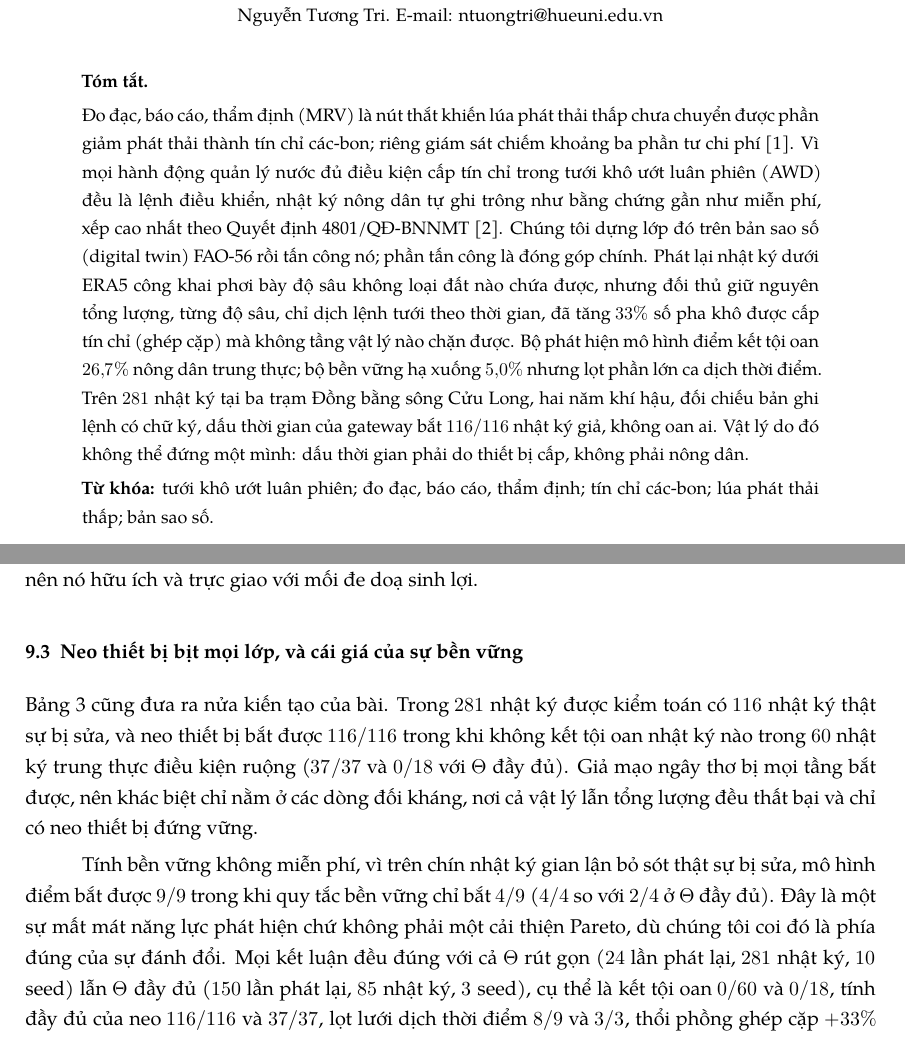
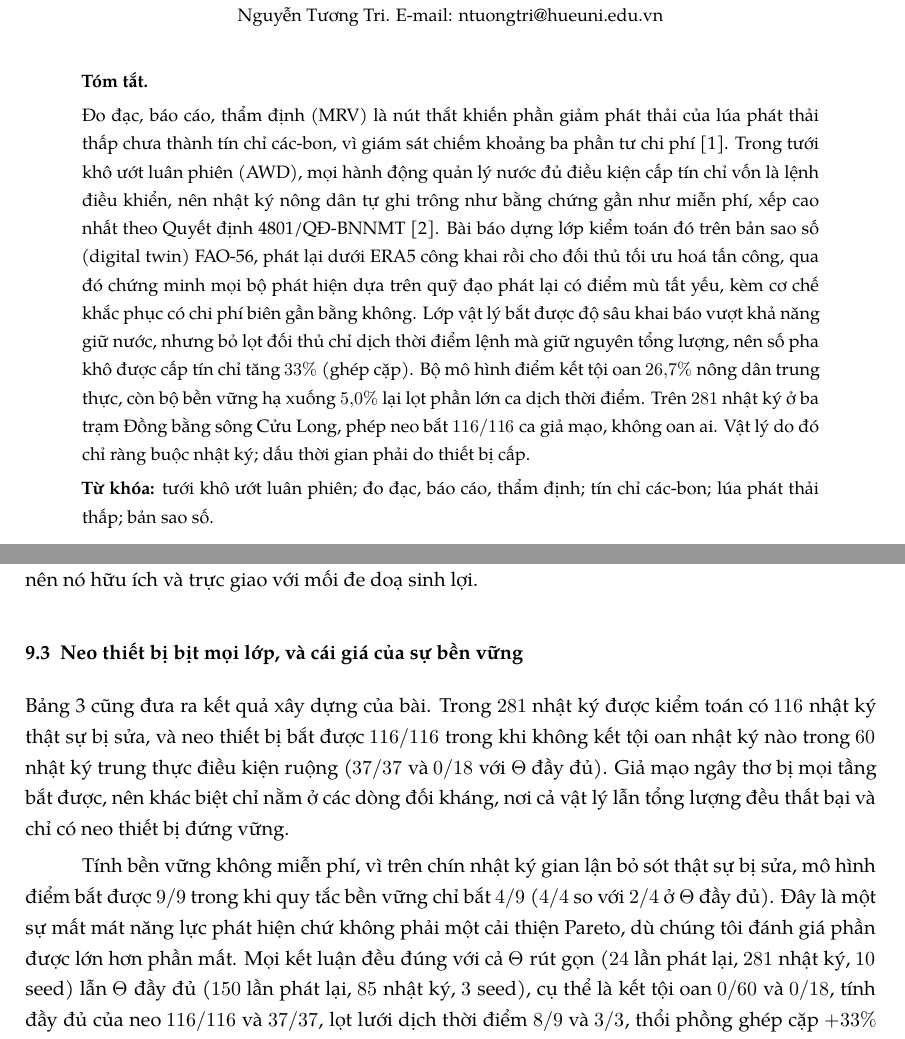
Before and after one commit to mxuanvan02/TwinGate, a LaTeX document (paper2_hujos/main_hujos_vi.tex, which reads paper2_hujos/blocks_vi/05_design_results.tex): two parts of pages 1 and 11 of 16, joined at a grey line, cut so that both start at the same text. Compiled offline with XeLaTeX; a missing font is replaced by an installed copy or a similar font.

Commit message:
style(vi): viet lai abstract theo academic-prose + sua loi claim EN
Anh Van chi ra 3 loi that o abstract:
1. Khong co tu noi cua ngu phap tieng Viet -> doc ngang, giong van dich.
2. "phan tan cong la dong gop chinh" = loi claim, mau thuan voi chinh
   tieu de (tieu de noi dong gop la diem mu tat yeu + giai phap neo thiet bi).
3. "do sau khong dat nao chua duoc" = dich tung chu tu EN "depths no soil
   can hold".

Da sua:
- Abstract VI viet lai theo van mau bai HUJOS anh da nop (chu ngu "bai bao",
  cau ngan, tu noi vi/nen/nhung/con/do do/qua do): 250 tu (tran 250 theo
  HUJOS_venue_spec.md), 17/17 bat bien PASS.
- Abstract EN (ca trong main_hujos.tex lan khoi EN cua main_hujos_vi.tex,
  truoc do bi bo sot): bo "the attack is the contribution" va "no soil can
  hold", thay bang "blind-spot proposition + repair mechanism".
- 9 calque trong than bai VI (phan thieu hut san co, vo gia tri, tu cham bai,
  thu bi danh cap la, nua kien tao, phia dung cua su danh doi, chi so chan
  doan, tra ve nguyen ban, hoa nhau o chi so nay). Cac cum nay bi ngat dong
  trong .tex nen grep bo lot; chi bat duoc bang regex \s+.
- Tu sao rong "mot lenh tuoi hien dai" -> "mot lenh tuoi do bo dieu khien
  phat ra".
- Colon giai thich trong proof -> dau phay.
- Thuat ngu nhat quan: thong nhat "phan thieu hut" (khop \text{} trong cong
  thuc), bo "luong nuoc con thieu" de tranh terminology drift (registry 5).

Verify: build VI 16 trang / EN 15 / phu luc 13, 0 loi, 0 undefined,
0 overfull. 5/5 gate PASS (so lieu EN=VI, claim, acronym, title, 46 test).
Abstract VI 250 tu / EN 212 tu. 21 cum calque quet tren PDF render: sach het.
Gloss "(digital twin)" nam dung lan xuat hien dau tien.

Em-dash: con 6 dau U+2014 deu la ky hieu (5 o trong bang = khong co du lieu,
1 trong ten sach FAO-56), khong phai van xuoi -> giu nguyen theo academic-prose.

```diff
--- a/paper2_hujos/blocks_vi/05_design_results.tex
+++ b/paper2_hujos/blocks_vi/05_design_results.tex
@@ -81,7 +79,7 @@ và trực giao với mối đe doạ sinh lợi.
 
 \subsection{Neo thiết bị bịt mọi lớp, và cái giá của sự bền vững}
 
-Bảng~\ref{tab:defence} cũng đưa ra nửa kiến tạo của bài. Trong $281$ nhật ký được
+Bảng~\ref{tab:defence} cũng đưa ra kết quả xây dựng của bài. Trong $281$ nhật ký được
 kiểm toán có $116$ nhật ký thật sự bị sửa, và neo thiết bị bắt được $116/116$
 trong khi không kết tội oan nhật ký nào trong $60$ nhật ký trung thực điều kiện
 ruộng ($37/37$ và $0/18$ với $\Theta$ đầy đủ). Giả mạo ngây thơ bị mọi tầng bắt
@@ -90,9 +88,8 @@ ruộng ($37/37$ và $0/18$ với $\Theta$ đầy đủ). Giả mạo ngây thơ
 
 Tính bền vững không miễn phí, vì trên chín nhật ký gian lận bỏ sót thật sự bị
 sửa, mô hình điểm bắt được $9/9$ trong khi quy tắc bền vững chỉ bắt $4/9$ ($4/4$
-so với $2/4$ ở $\Theta$ đầy đủ). Đây là một sự mất mát năng lực phát hiện chứ
-không phải một cải thiện Pareto, dù chúng tôi coi đó là phía đúng của sự đánh
-đổi. Mọi kết luận đều đúng với cả $\Theta$ rút gọn ($24$ lần phát lại, $281$ nhật
+so với $2/4$ ở $\Theta$ đầy đủ). Đây là một sự mất mát năng lực phát hiện chứ không phải một cải thiện Pareto, dù chúng
+tôi đánh giá phần được lớn hơn phần mất. Mọi kết luận đều đúng với cả $\Theta$ rút gọn ($24$ lần phát lại, $281$ nhật
 ký, $10$ seed) lẫn $\Theta$ đầy đủ ($150$ lần phát lại, $85$ nhật ký, $3$ seed),
 cụ thể là kết tội oan $0/60$ và $0/18$, tính đầy đủ của neo $116/116$ và $37/37$,
 lọt lưới dịch thời điểm $8/9$ và $3/3$, thổi phồng ghép cặp $+33\%$ và $+38\%$
--- a/paper2_hujos/main_hujos_vi.tex
+++ b/paper2_hujos/main_hujos_vi.tex
@@ -83,20 +83,20 @@
   % NGUYEN VEN moi con so va moi hedge. Dem bang script check_abstract_words.
   \noindent\textbf{Tóm tắt.}
 
-  Đo đạc, báo cáo, thẩm định (MRV) là nút thắt khiến lúa phát thải thấp chưa chuyển được
-  phần giảm phát thải thành tín chỉ các-bon; riêng giám sát chiếm khoảng ba phần tư chi
-  phí~\cite{jem2026mrv}. Vì mọi hành động quản lý nước đủ điều kiện cấp tín chỉ trong tưới
-  khô ướt luân phiên (AWD) đều là lệnh điều khiển, nhật ký nông dân tự ghi trông như bằng
-  chứng gần như miễn phí, xếp cao nhất theo Quyết định 4801/QĐ-BNNMT~\cite{qd4801}. Chúng
-  tôi dựng lớp đó trên bản sao số (digital twin) FAO-56 rồi tấn công nó; phần tấn công là
-  đóng góp chính. Phát lại nhật ký dưới ERA5 công khai phơi bày độ sâu không loại đất nào
-  chứa được, nhưng đối thủ giữ nguyên tổng lượng, từng độ sâu, chỉ dịch lệnh tưới theo thời
-  gian, đã tăng $33\%$ số pha khô được cấp tín chỉ (ghép cặp) mà không tầng vật lý nào chặn
-  được. Bộ phát hiện mô hình điểm kết tội oan $26{,}7\%$ nông dân trung thực; bộ bền vững hạ
-  xuống $5{,}0\%$ nhưng lọt phần lớn ca dịch thời điểm. Trên $281$ nhật ký tại ba trạm Đồng
-  bằng sông Cửu Long, hai năm khí hậu, đối chiếu bản ghi lệnh có chữ ký, dấu thời gian của
-  gateway bắt $116/116$ nhật ký giả, không oan ai. Vật lý do đó không thể đứng một mình: dấu
-  thời gian phải do thiết bị cấp, không phải nông dân.
+  Đo đạc, báo cáo, thẩm định (MRV) là nút thắt khiến phần giảm phát thải của lúa phát thải
+  thấp chưa thành tín chỉ các-bon, vì giám sát chiếm khoảng ba phần tư chi
+  phí~\cite{jem2026mrv}. Trong tưới khô ướt luân phiên (AWD), mọi hành động quản lý nước đủ
+  điều kiện cấp tín chỉ vốn là lệnh điều khiển, nên nhật ký nông dân tự ghi trông như bằng
+  chứng gần như miễn phí, xếp cao nhất theo Quyết định 4801/QĐ-BNNMT~\cite{qd4801}. Bài báo
+  dựng lớp kiểm toán đó trên bản sao số (digital twin) FAO-56, phát lại dưới ERA5 công khai
+  rồi cho đối thủ tối ưu hoá tấn công, qua đó chứng minh mọi bộ phát hiện dựa trên quỹ đạo
+  phát lại có điểm mù tất yếu, kèm cơ chế khắc phục có chi phí biên gần bằng không. Lớp vật lý
+  bắt được độ sâu khai báo vượt khả năng giữ nước, nhưng bỏ lọt đối thủ chỉ dịch thời điểm
+  lệnh mà giữ nguyên tổng lượng, nên số pha khô được cấp tín chỉ tăng $33\%$ (ghép cặp). Bộ mô
+  hình điểm kết tội oan $26{,}7\%$ nông dân trung thực, còn bộ bền vững hạ xuống $5{,}0\%$ lại
+  lọt phần lớn ca dịch thời điểm. Trên $281$ nhật ký ở ba trạm Đồng bằng sông Cửu Long, phép
+  neo bắt $116/116$ ca giả mạo, không oan ai. Vật lý do đó chỉ ràng buộc nhật ký; dấu thời
+  gian phải do thiết bị cấp.
 
 \noindent\textbf{Từ khóa:} tưới khô ướt luân phiên; đo đạc, báo cáo, thẩm định; tín chỉ
   các-bon; lúa phát thải thấp; bản sao số.
```
Also changed, not shown: paper2_hujos/blocks_vi.tex (+1 -1 lines), paper2_hujos/blocks_vi/01_intro.tex (+4 -6 lines), paper2_hujos/blocks_vi/02_threat_attack.tex (+7 -9 lines), paper2_hujos/blocks_vi/06_discussion_conclusion.tex (+1 -2 lines), paper2_hujos/blocks_vi/07_system_model.tex (+1 -1 lines), paper2_hujos/main_hujos.tex (+1 -3 lines), paper2_hujos/HUJOS_manuscript_device_anchored.pdf, paper2_hujos/HUJOS_manuscript_vi.pdf, paper2_hujos/HUJOS_supplementary.pdf, paper2_hujos/blocks_vi/05_design_results.tex (8 more changed lines), paper2_hujos/main_hujos_vi.tex (20 more changed lines). Lines whose indentation alone changed are shown as unchanged.
